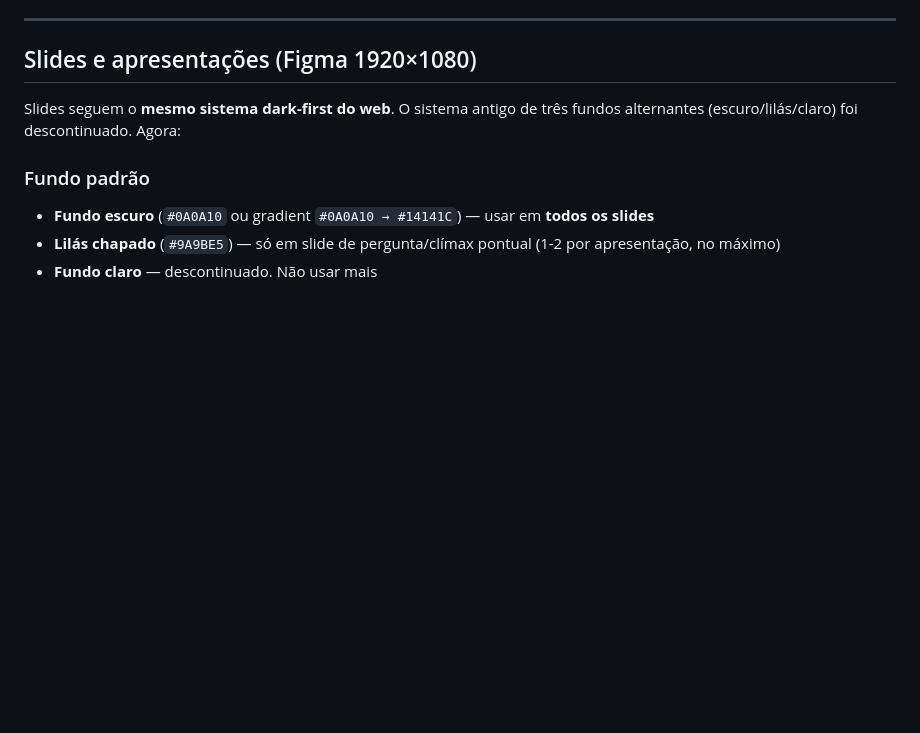
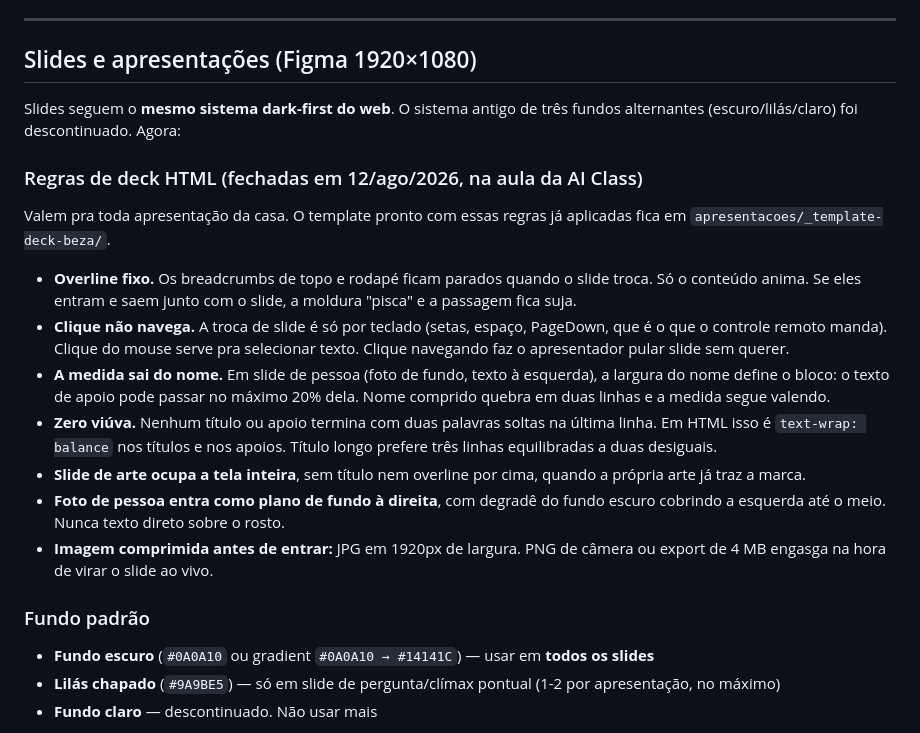
Before and after one commit to luansinezio/marca-beza, a Markdown page: design-guide.md, the part around the change. Drawn GitHub-style; blank space fills up the shorter version.

```diff
--- a/design-guide.md
+++ b/design-guide.md
@@ -722,6 +722,18 @@ Tamanho default: 44px altura, padding 12-14px, radius 10px. Para checkbox/radio
 
 Slides seguem o **mesmo sistema dark-first do web**. O sistema antigo de três fundos alternantes (escuro/lilás/claro) foi descontinuado. Agora:
 
+### Regras de deck HTML (fechadas em 12/ago/2026, na aula da AI Class)
+
+Valem pra toda apresentação da casa. O template pronto com essas regras já aplicadas fica em `apresentacoes/_template-deck-beza/`.
+
+- **Overline fixo.** Os breadcrumbs de topo e rodapé ficam parados quando o slide troca. Só o conteúdo anima. Se eles entram e saem junto com o slide, a moldura "pisca" e a passagem fica suja.
+- **Clique não navega.** A troca de slide é só por teclado (setas, espaço, PageDown, que é o que o controle remoto manda). Clique do mouse serve pra selecionar texto. Clique navegando faz o apresentador pular slide sem querer.
+- **A medida sai do nome.** Em slide de pessoa (foto de fundo, texto à esquerda), a largura do nome define o bloco: o texto de apoio pode passar no máximo 20% dela. Nome comprido quebra em duas linhas e a medida segue valendo.
+- **Zero viúva.** Nenhum título ou apoio termina com duas palavras soltas na última linha. Em HTML isso é `text-wrap: balance` nos títulos e nos apoios. Título longo prefere três linhas equilibradas a duas desiguais.
+- **Slide de arte ocupa a tela inteira**, sem título nem overline por cima, quando a própria arte já traz a marca.
+- **Foto de pessoa entra como plano de fundo à direita**, com degradê do fundo escuro cobrindo a esquerda até o meio. Nunca texto direto sobre o rosto.
+- **Imagem comprimida antes de entrar:** JPG em 1920px de largura. PNG de câmera ou export de 4 MB engasga na hora de virar o slide ao vivo.
+
 ### Fundo padrão
 
 - **Fundo escuro** (`#0A0A10` ou gradient `#0A0A10 → #14141C`) — usar em **todos os slides**
```
